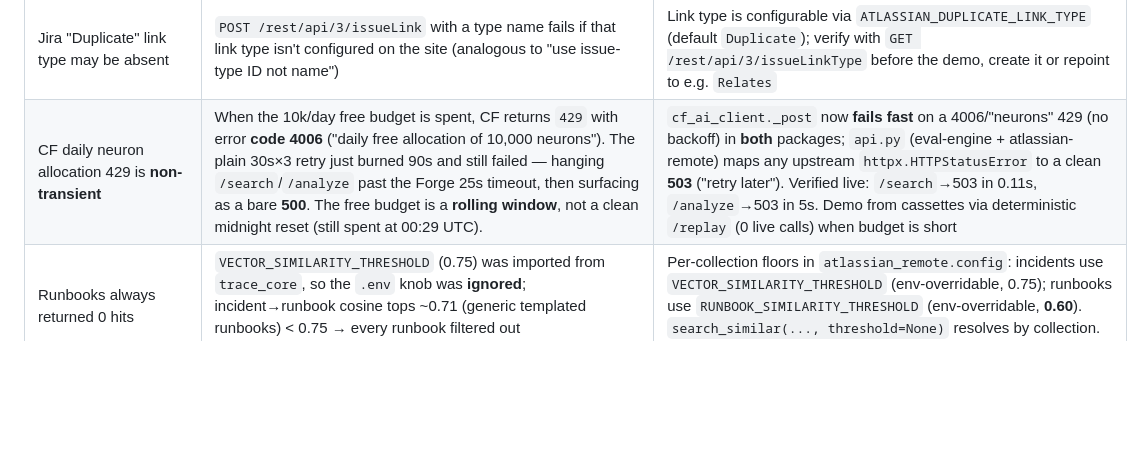
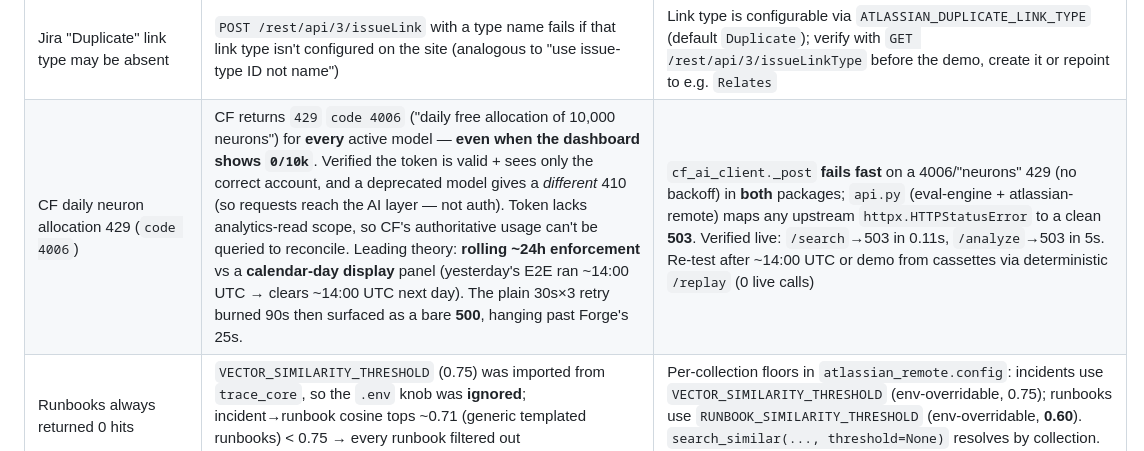
Before and after one commit to Ahmed-BenRejeb/AINS, a Markdown page: CLAUDE.md, the part around one of its changes. Rendered like a GitHub page; blank space fills up the shorter version.

```diff
--- a/CLAUDE.md
+++ b/CLAUDE.md
@@ -409,7 +409,7 @@ chore(infra): update wrangler.toml with D1 database ID
 | Tracing must never fail the request | A Langfuse outage/misconfig should not break `/evaluate` or `/analyze` | `get_langfuse()` returns `None` when `LANGFUSE_*` is unset and every helper no-ops; the SDK exports in a background thread, so a delivery 403 is logged but non-fatal. Tests mock `get_langfuse` → `None` (autouse fixture) |
 | CF Workers AI free tier rate-limits embeddings under heavy load | 429s (and transient 5xx) during bursty embed/RCA/judge calls | Retry with 30s backoff is now built in (`cf_ai_client._post`, both packages: 429 → 30s ×3, 5xx → 5s ×2, via `asyncio.sleep`; warns on each retry), but space test calls >3s apart. Tests mock the backoff (`monkeypatch.setattr("asyncio.sleep", ...)`) so they never actually wait |
 | Jira "Duplicate" link type may be absent | `POST /rest/api/3/issueLink` with a type name fails if that link type isn't configured on the site (analogous to "use issue-type ID not name") | Link type is configurable via `ATLASSIAN_DUPLICATE_LINK_TYPE` (default `Duplicate`); verify with `GET /rest/api/3/issueLinkType` before the demo, create it or repoint to e.g. `Relates` |
-| CF daily neuron allocation 429 is **non-transient** | When the 10k/day free budget is spent, CF returns `429` with error **code 4006** ("daily free allocation of 10,000 neurons"). The plain 30s×3 retry just burned 90s and still failed — hanging `/search`/`/analyze` past the Forge 25s timeout, then surfacing as a bare **500**. The free budget is a **rolling window**, not a clean midnight reset (still spent at 00:29 UTC). | `cf_ai_client._post` now **fails fast** on a 4006/"neurons" 429 (no backoff) in **both** packages; `api.py` (eval-engine + atlassian-remote) maps any upstream `httpx.HTTPStatusError` to a clean **503** ("retry later"). Verified live: `/search`→503 in 0.11s, `/analyze`→503 in 5s. Demo from cassettes via deterministic `/replay` (0 live calls) when budget is short |
+| CF daily neuron allocation 429 (`code 4006`) | CF returns `429` `code 4006` ("daily free allocation of 10,000 neurons") for **every** active model — **even when the dashboard shows `0/10k`**. Verified the token is valid + sees only the correct account, and a deprecated model gives a *different* 410 (so requests reach the AI layer — not auth). Token lacks analytics-read scope, so CF's authoritative usage can't be queried to reconcile. Leading theory: **rolling ~24h enforcement** vs a **calendar-day display** panel (yesterday's E2E ran ~14:00 UTC → clears ~14:00 UTC next day). The plain 30s×3 retry burned 90s then surfaced as a bare **500**, hanging past Forge's 25s. | `cf_ai_client._post` **fails fast** on a 4006/"neurons" 429 (no backoff) in **both** packages; `api.py` (eval-engine + atlassian-remote) maps any upstream `httpx.HTTPStatusError` to a clean **503**. Verified live: `/search`→503 in 0.11s, `/analyze`→503 in 5s. Re-test after ~14:00 UTC or demo from cassettes via deterministic `/replay` (0 live calls) |
 | Runbooks always returned 0 hits | `VECTOR_SIMILARITY_THRESHOLD` (0.75) was imported from `trace_core`, so the `.env` knob was **ignored**; incident→runbook cosine tops ~0.71 (generic templated runbooks) < 0.75 → every runbook filtered out (incident→incident is 0.76–0.79, so incidents passed) | Per-collection floors in `atlassian_remote.config`: incidents use `VECTOR_SIMILARITY_THRESHOLD` (env-overridable, 0.75); runbooks use `RUNBOOK_SIMILARITY_THRESHOLD` (env-overridable, **0.60**). `search_similar(..., threshold=None)` resolves by collection. Re-seed richer runbook content to lift scores |
 
 ---
```
Also changed, not shown: other parts of CLAUDE.md (+1 -1 lines), docs/test_report.md (+29 -12 lines).
